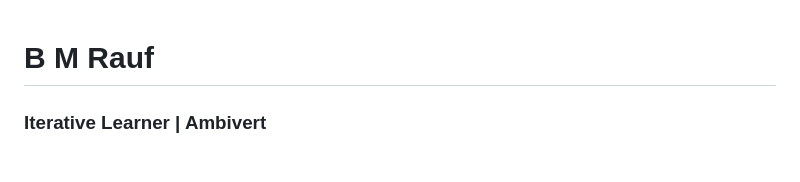
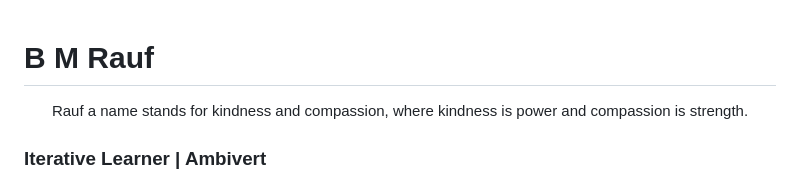
Before and after one commit to mebmrauf/mebmrauf, a Markdown page: README.md, the part around the change. Drawn GitHub-style.

```diff
--- a/README.md
+++ b/README.md
@@ -1,4 +1,5 @@
 # B M Rauf
+<p align='center'>Rauf a name stands for kindness and compassion, where kindness is power and compassion is strength.</p>
 
 ### Iterative Learner | Ambivert
 
```
